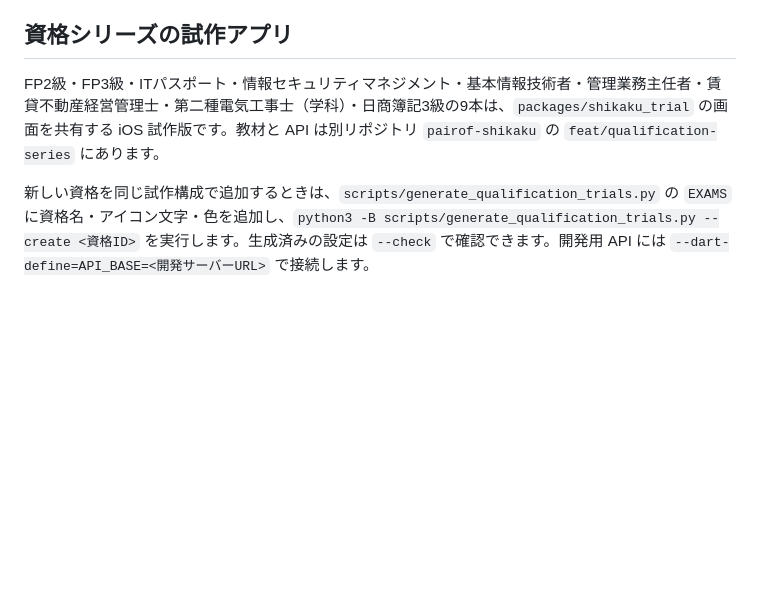
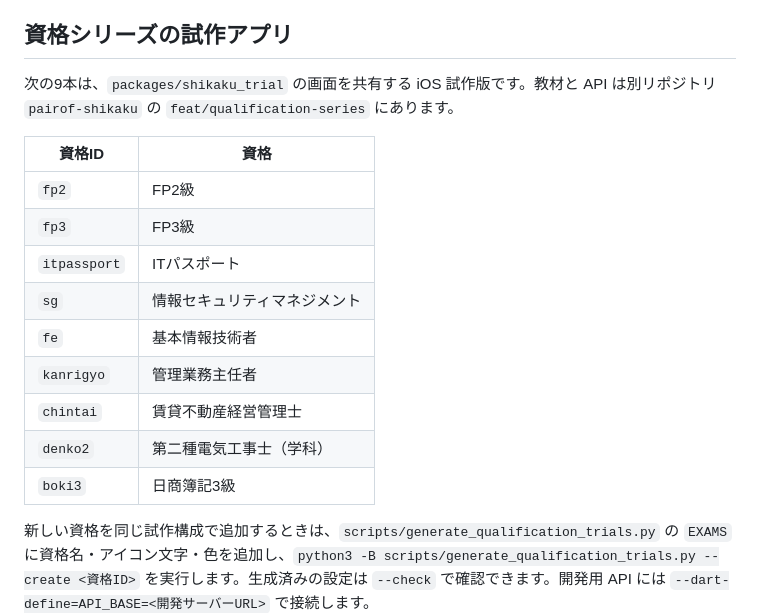
Before and after one commit to ICHINOMIYA1038/mobile, a Markdown page: README.md, the part around the change. Drawn GitHub-style; blank space fills up the shorter version.

Commit message:
List qualification trial apps by exam ID

```diff
--- a/README.md
+++ b/README.md
@@ -75,7 +75,19 @@ Crashlytics）、ストア提出用のfastlaneひな形の配線まで済ませ
 
 ## 資格シリーズの試作アプリ
 
-FP2級・FP3級・ITパスポート・情報セキュリティマネジメント・基本情報技術者・管理業務主任者・賃貸不動産経営管理士・第二種電気工事士（学科）・日商簿記3級の9本は、`packages/shikaku_trial` の画面を共有する iOS 試作版です。教材と API は別リポジトリ `pairof-shikaku` の `feat/qualification-series` にあります。
+次の9本は、`packages/shikaku_trial` の画面を共有する iOS 試作版です。教材と API は別リポジトリ `pairof-shikaku` の `feat/qualification-series` にあります。
+
+| 資格ID | 資格 |
+| --- | --- |
+| `fp2` | FP2級 |
+| `fp3` | FP3級 |
+| `itpassport` | ITパスポート |
+| `sg` | 情報セキュリティマネジメント |
+| `fe` | 基本情報技術者 |
+| `kanrigyo` | 管理業務主任者 |
+| `chintai` | 賃貸不動産経営管理士 |
+| `denko2` | 第二種電気工事士（学科） |
+| `boki3` | 日商簿記3級 |
 
 新しい資格を同じ試作構成で追加するときは、`scripts/generate_qualification_trials.py` の `EXAMS` に資格名・アイコン文字・色を追加し、`python3 -B scripts/generate_qualification_trials.py --create <資格ID>` を実行します。生成済みの設定は `--check` で確認できます。開発用 API には `--dart-define=API_BASE=<開発サーバーURL>` で接続します。
 
```
